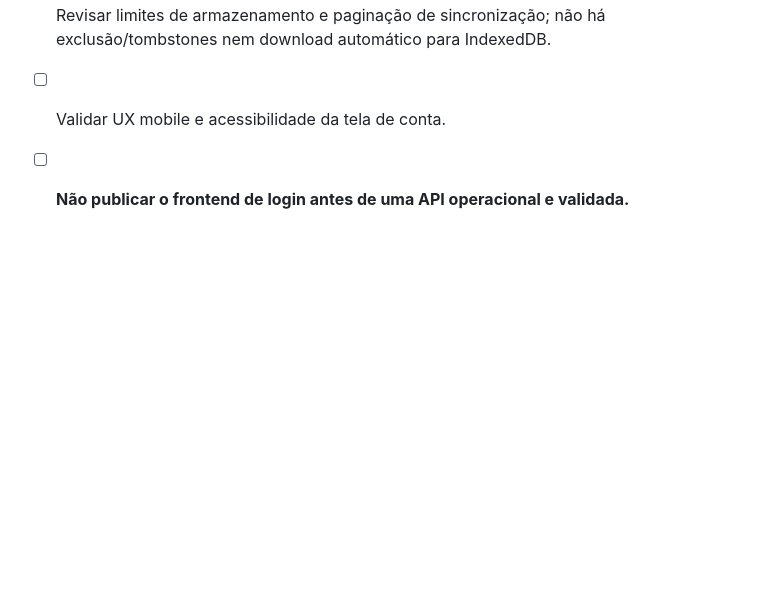
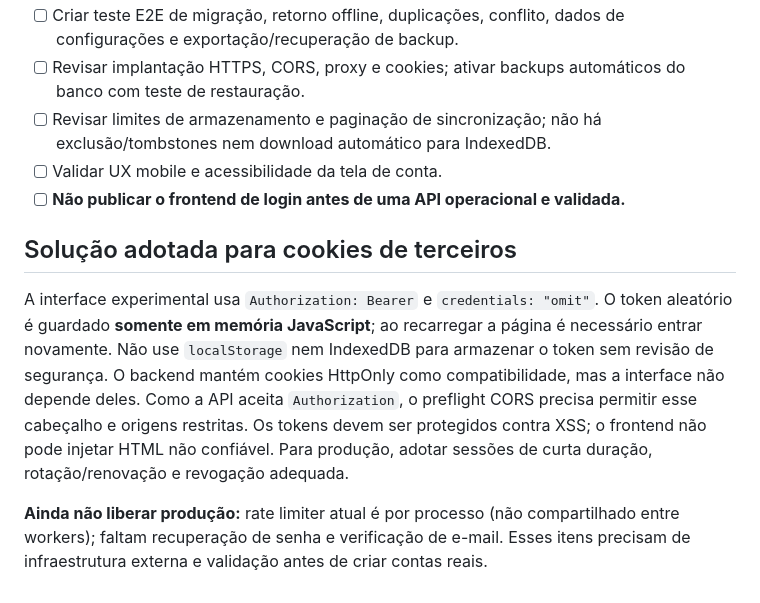
Before and after one commit to jvfs06/minha-agenda, a Markdown page: backend/DEPLOY.md, the part around the change. Drawn GitHub-style; blank space fills up the shorter version.

Commit message:
docs(auth): explain cross-site bearer strategy and remaining production safeguards

```diff
--- a/backend/DEPLOY.md
+++ b/backend/DEPLOY.md
@@ -38,3 +38,9 @@ O `render.yaml` descreve um serviço web Flask/Gunicorn e um PostgreSQL gerencia
 - [ ] Revisar limites de armazenamento e paginação de sincronização; não há exclusão/tombstones nem download automático para IndexedDB.
 - [ ] Validar UX mobile e acessibilidade da tela de conta.
 - [ ] **Não publicar o frontend de login antes de uma API operacional e validada.**
+
+## Solução adotada para cookies de terceiros
+
+A interface experimental usa `Authorization: Bearer` e `credentials: "omit"`. O token aleatório é guardado **somente em memória JavaScript**; ao recarregar a página é necessário entrar novamente. Não use `localStorage` nem IndexedDB para armazenar o token sem revisão de segurança. O backend mantém cookies HttpOnly como compatibilidade, mas a interface não depende deles. Como a API aceita `Authorization`, o preflight CORS precisa permitir esse cabeçalho e origens restritas. Os tokens devem ser protegidos contra XSS; o frontend não pode injetar HTML não confiável. Para produção, adotar sessões de curta duração, rotação/renovação e revogação adequada.
+
+**Ainda não liberar produção:** rate limiter atual é por processo (não compartilhado entre workers); faltam recuperação de senha e verificação de e-mail. Esses itens precisam de infraestrutura externa e validação antes de criar contas reais.
```
